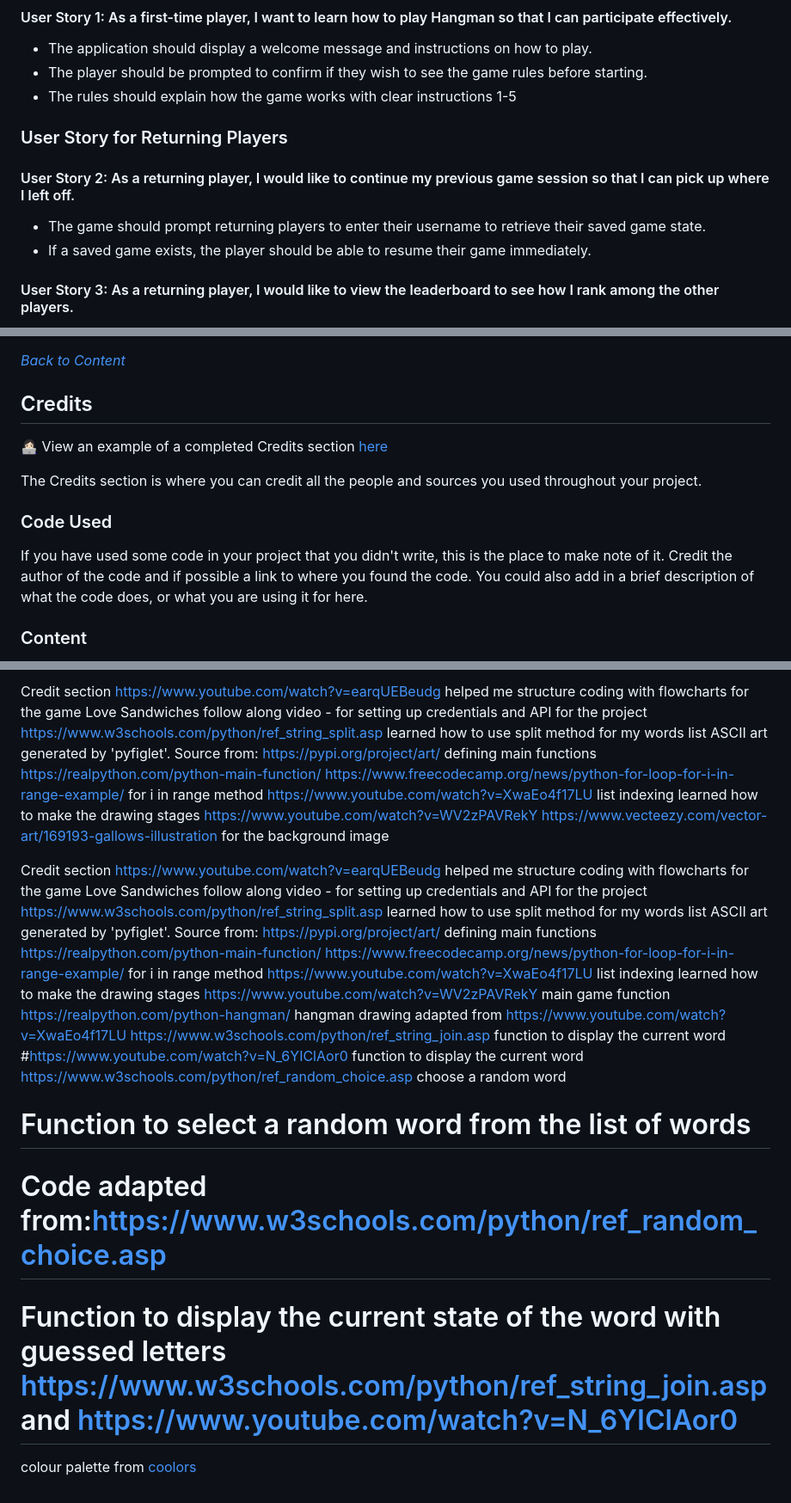
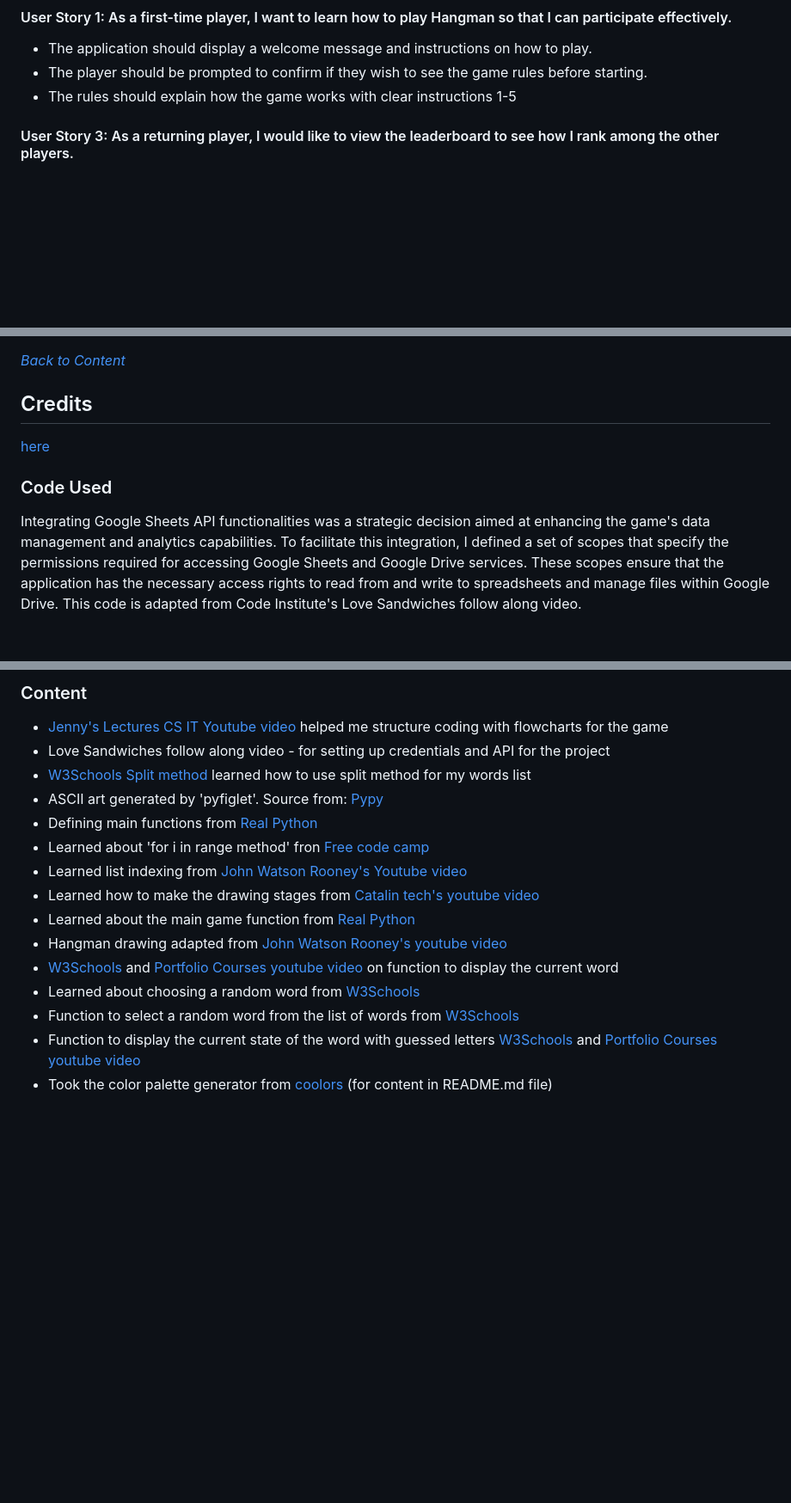
Before and after one commit to Alisha98A/hangman-game, a Markdown page: README.md, 3 parts joined by grey strips. Shown at 86% size. Rendered like a GitHub page; blank space fills up the shorter version.

Commit message:
Document content & credit section

```diff
--- a/README.md
+++ b/README.md
@@ -95,11 +95,6 @@ This skeleton provides a high-level overview of how the game flows from initiali
 - The player should be prompted to confirm if they wish to see the game rules before starting.
 - The rules should explain how the game works with clear instructions 1-5
 
-
-### User Story for Returning Players
-#### User Story 2: As a returning player, I would like to continue my previous game session so that I can pick up where I left off.
-- The game should prompt returning players to enter their username to retrieve their saved game state.
-- If a saved game exists, the player should be able to resume their game immediately.
 
 #### User Story 3: As a returning player, I would like to view the leaderboard to see how I rank among the other players.
 - The game should display a leaderboard fetched from Google Sheets.
@@ -479,14 +474,11 @@ Please refer to the file [TESTING.md](TESTING.md) for all tests performed.
 *<span style="color: blue;">[Back to Content](#content)</span>*
 
 ## Credits
+ [here](https://github.com/kera-cudmore/BookWorm#Credits)
 
-👩🏻‍💻 View an example of a completed Credits section [here](https://github.com/kera-cudmore/BookWorm#Credits)
-
-The Credits section is where you can credit all the people and sources you used throughout your project.
 
 ### Code Used
 
-If you have used some code in your project that you didn't write, this is the place to make note of it. Credit the author of the code and if possible a link to where you found the code. You could also add in a brief description of what the code does, or what you are using it for here.
 
-### Content
+Integrating Google Sheets API functionalities was a strategic decision aimed at enhancing the game's data management and analytics capabilities. To facilitate this integration, I defined a set of scopes that specify the permissions required for accessing Google Sheets and Google Drive services. These scopes ensure that the application has the necessary access rights to read from and write to spreadsheets and manage files within Google Drive. This code is adapted from Code Institute's Love Sandwiches follow along video.
 
@@ -502,35 +515,19 @@ If someone helped you out during your project, you can acknowledge them here! Fo
 
 
 
-Credit section
-https://www.youtube.com/watch?v=earqUEBeudg helped me structure coding with flowcharts for the game
-Love Sandwiches follow along video - for setting up credentials and API for the project
-https://www.w3schools.com/python/ref_string_split.asp learned how to use split method for my words list
-ASCII art generated by 'pyfiglet'. Source from: https://pypi.org/project/art/
-defining main functions https://realpython.com/python-main-function/
-https://www.freecodecamp.org/news/python-for-loop-for-i-in-range-example/ for i in range method
-https://www.youtube.com/watch?v=XwaEo4f17LU list indexing
-learned how to make the drawing stages https://www.youtube.com/watch?v=WV2zPAVRekY
-https://www.vecteezy.com/vector-art/169193-gallows-illustration for the background image
-
-
-
-Credit section
-https://www.youtube.com/watch?v=earqUEBeudg helped me structure coding with flowcharts for the game
-Love Sandwiches follow along video - for setting up credentials and API for the project
-https://www.w3schools.com/python/ref_string_split.asp learned how to use split method for my words list
-ASCII art generated by 'pyfiglet'. Source from: https://pypi.org/project/art/
-defining main functions https://realpython.com/python-main-function/
-https://www.freecodecamp.org/news/python-for-loop-for-i-in-range-example/ for i in range method
-https://www.youtube.com/watch?v=XwaEo4f17LU list indexing
-learned how to make the drawing stages https://www.youtube.com/watch?v=WV2zPAVRekY
-main game function https://realpython.com/python-hangman/
-hangman drawing adapted from https://www.youtube.com/watch?v=XwaEo4f17LU
-https://www.w3schools.com/python/ref_string_join.asp function to display the current word
-#https://www.youtube.com/watch?v=N_6YIClAor0 function to display the current word
-https://www.w3schools.com/python/ref_random_choice.asp choose a random word
-# Function to select a random word from the list of words
-# Code adapted from:https://www.w3schools.com/python/ref_random_choice.asp
-# Function to display the current state of the word with guessed letters https://www.w3schools.com/python/ref_string_join.asp and https://www.youtube.com/watch?v=N_6YIClAor0
-
-colour palette from [coolors](https://coolors.co/)
+### Content
+- [Jenny's Lectures CS IT Youtube video](https://www.youtube.com/watch?v=earqUEBeudg) helped me structure coding with flowcharts for the game
+- Love Sandwiches follow along video - for setting up credentials and API for the project
+- [W3Schools Split method](https://www.w3schools.com/python/ref_string_split.asp) learned how to use split method for my words list
+- ASCII art generated by 'pyfiglet'. Source from: [Pypy](https://pypi.org/project/art/)
+- Defining main functions from [Real Python](https://realpython.com/python-main-function/)
+- Learned about 'for i in range method' fron [Free code camp](https://www.freecodecamp.org/news/python-for-loop-for-i-in-range-example/)
+- Learned list indexing from [John Watson Rooney's Youtube video](https://www.youtube.com/watch?v=XwaEo4f17LU)
+- Learned how to make the drawing stages from [Catalin tech's youtube video](https://www.youtube.com/watch?v=WV2zPAVRekY)
+- Learned about the main game function from [Real Python](https://realpython.com/python-hangman/)
+- Hangman drawing adapted from [John Watson Rooney's youtube video](https://www.youtube.com/watch?v=XwaEo4f17LU)
+- [W3Schools](https://www.w3schools.com/python/ref_string_join.asp) and [Portfolio Courses youtube video](https://www.youtube.com/watch?v=N_6YIClAor0)  on function to display the current word
+- Learned about choosing a random word from [W3Schools](https://www.w3schools.com/python/ref_random_choice.asp)
+- Function to select a random word from the list of words from [W3Schools](https://www.w3schools.com/python/ref_random_choice.asp)
+- Function to display the current state of the word with guessed letters [W3Schools](https://www.w3schools.com/python/ref_string_join.asp) and [Portfolio Courses youtube video](https://www.youtube.com/watch?v=N_6YIClAor0)
+- Took the color palette generator from [coolors](https://coolors.co/) (for content in README.md file)
```
Also changed, not shown: other parts of README.md (+24 -3 lines).
